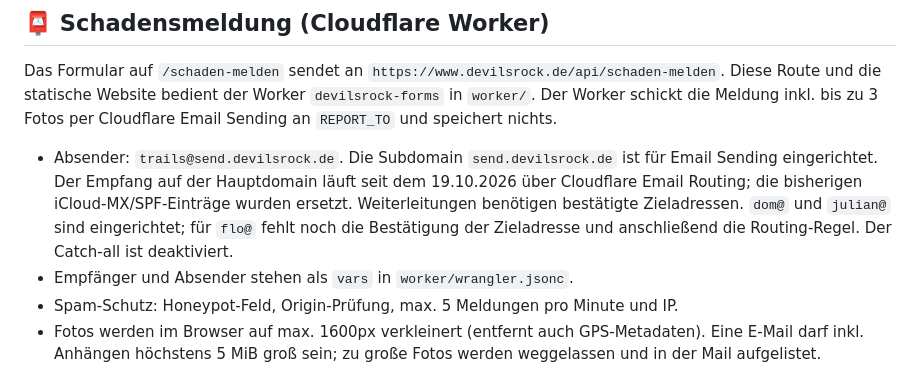
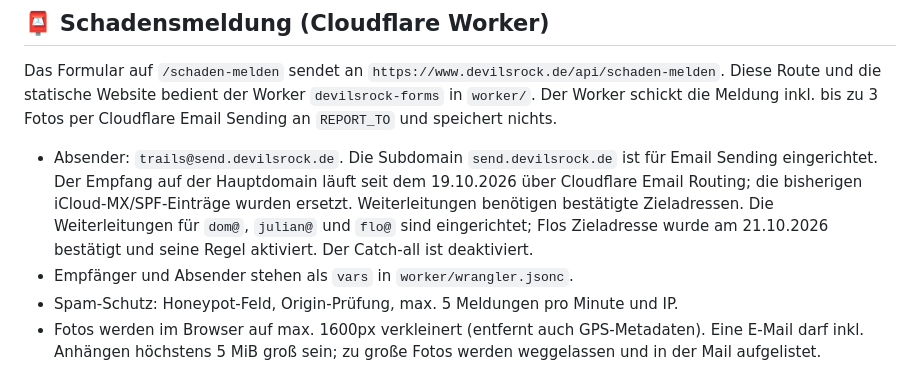
Before and after one commit to dottenbr/devilsrock.de, a Markdown page: README.md, the part around the change. GitHub-like rendering.

Commit message:
Document active Flo email forwarding

```diff
--- a/README.md
+++ b/README.md
@@ -83,7 +83,7 @@ Nach dem Commit dauert es durch Caching bis zu ca. 10 Minuten, bis alle Besucher
 
 Das Formular auf `/schaden-melden` sendet an `https://www.devilsrock.de/api/schaden-melden`. Diese Route und die statische Website bedient der Worker `devilsrock-forms` in `worker/`. Der Worker schickt die Meldung inkl. bis zu 3 Fotos per Cloudflare Email Sending an `REPORT_TO` und speichert nichts.
 
-- Absender: `trails@send.devilsrock.de`. Die Subdomain `send.devilsrock.de` ist für Email Sending eingerichtet. Der Empfang auf der Hauptdomain läuft seit dem 19.10.2026 über Cloudflare Email Routing; die bisherigen iCloud-MX/SPF-Einträge wurden ersetzt. Weiterleitungen benötigen bestätigte Zieladressen. `dom@` und `julian@` sind eingerichtet; für `flo@` fehlt noch die Bestätigung der Zieladresse und anschließend die Routing-Regel. Der Catch-all ist deaktiviert.
+- Absender: `trails@send.devilsrock.de`. Die Subdomain `send.devilsrock.de` ist für Email Sending eingerichtet. Der Empfang auf der Hauptdomain läuft seit dem 19.10.2026 über Cloudflare Email Routing; die bisherigen iCloud-MX/SPF-Einträge wurden ersetzt. Weiterleitungen benötigen bestätigte Zieladressen. Die Weiterleitungen für `dom@`, `julian@` und `flo@` sind eingerichtet; Flos Zieladresse wurde am 21.10.2026 bestätigt und seine Regel aktiviert. Der Catch-all ist deaktiviert.
 - Empfänger und Absender stehen als `vars` in `worker/wrangler.jsonc`.
 - Spam-Schutz: Honeypot-Feld, Origin-Prüfung, max. 5 Meldungen pro Minute und IP.
 - Fotos werden im Browser auf max. 1600px verkleinert (entfernt auch GPS-Metadaten). Eine E-Mail darf inkl. Anhängen höchstens 5 MiB groß sein; zu große Fotos werden weggelassen und in der Mail aufgelistet.
```
